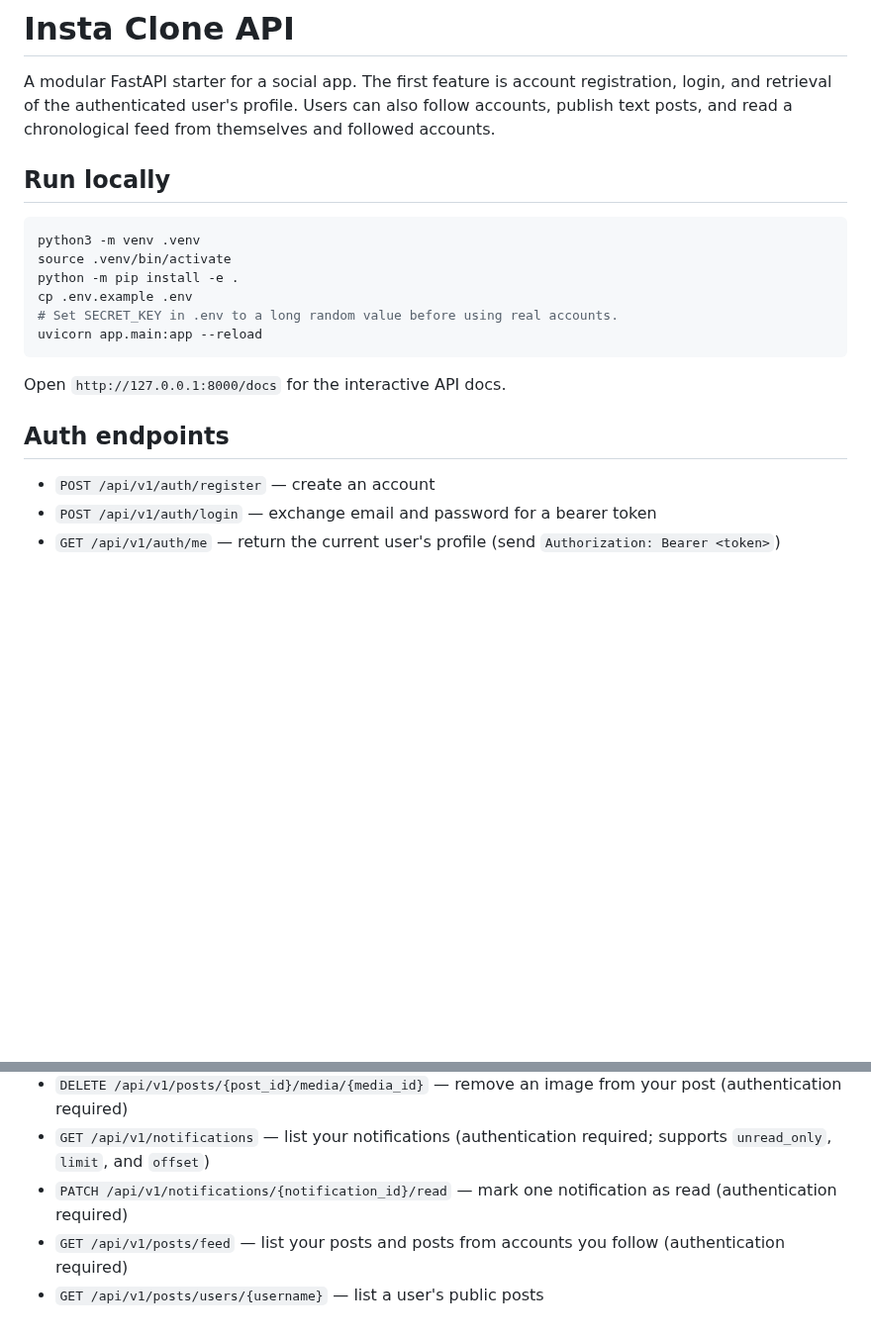
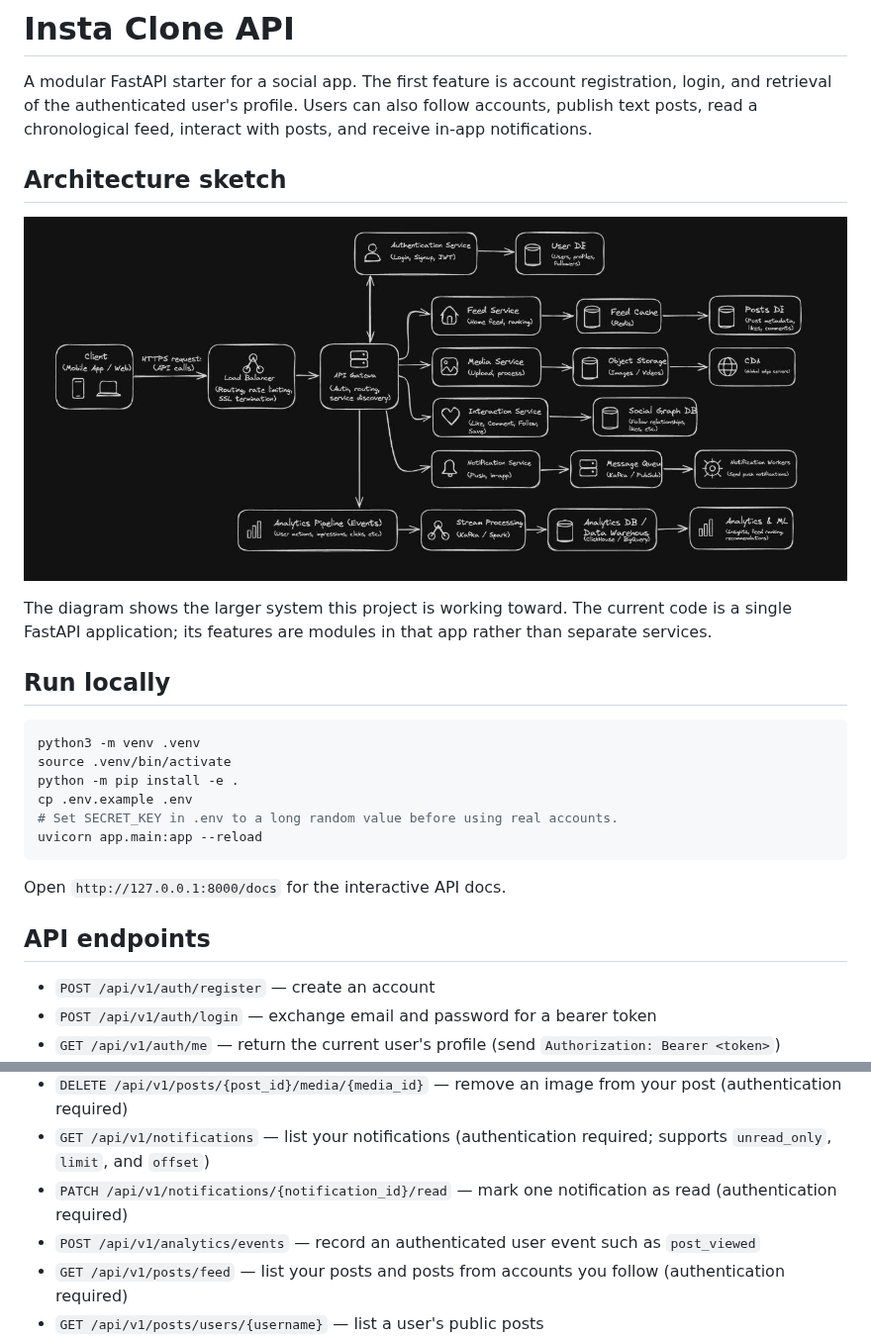
Before and after one commit to shiva6666/socialmediaapp, a Markdown page: README.md, 2 parts joined by grey strips. Shown at 99% size. Drawn GitHub-style; pictures changed too: docs/images/social-media-backend-architecture.jpg (added); blank space fills up the shorter version.

Commit message:
Add analytics events and architecture image

```diff
--- a/README.md
+++ b/README.md
@@ -2,7 +2,14 @@
 
 A modular FastAPI starter for a social app. The first feature is account registration,
 login, and retrieval of the authenticated user's profile. Users can also follow accounts,
-publish text posts, and read a chronological feed from themselves and followed accounts.
+publish text posts, read a chronological feed, interact with posts, and receive in-app notifications.
+
+## Architecture sketch
+
+![Social media backend architecture](docs/images/social-media-backend-architecture.jpg)
+
+The diagram shows the larger system this project is working toward. The current code is a
+single FastAPI application; its features are modules in that app rather than separate services.
 
 ## Run locally
 
@@ -17,7 +24,7 @@ uvicorn app.main:app --reload
 
 Open `http://127.0.0.1:8000/docs` for the interactive API docs.
 
-## Auth endpoints
+## API endpoints
 
 - `POST /api/v1/auth/register` — create an account
 - `POST /api/v1/auth/login` — exchange email and password for a bearer token
@@ -29,6 +36,7 @@ Open `http://127.0.0.1:8000/docs` for the interactive API docs.
 - `DELETE /api/v1/posts/{post_id}/media/{media_id}` — remove an image from your post (authentication required)
 - `GET /api/v1/notifications` — list your notifications (authentication required; supports `unread_only`, `limit`, and `offset`)
 - `PATCH /api/v1/notifications/{notification_id}/read` — mark one notification as read (authentication required)
+- `POST /api/v1/analytics/events` — record an authenticated user event such as `post_viewed`
 - `GET /api/v1/posts/feed` — list your posts and posts from accounts you follow (authentication required)
 - `GET /api/v1/posts/users/{username}` — list a user's public posts
 - `POST /api/v1/users/{username}/follow` — follow a user (authentication required)
```
Also changed, not shown: 7 other files.
